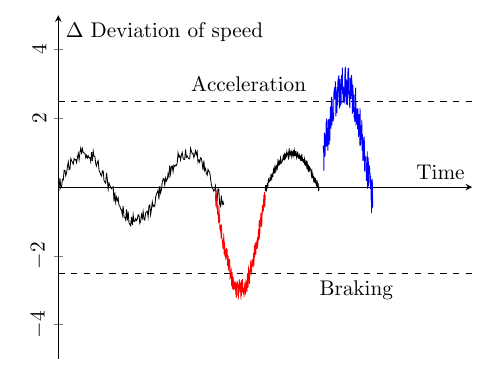
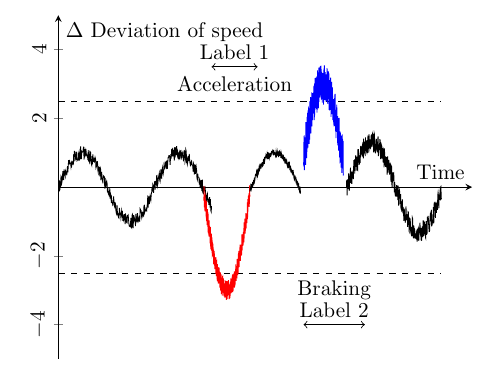
Before and after one commit to Slmaking/Labelling-time-series-data, a LaTeX document (signal.tex): part of the page, cut so that both start at the same text. Compiled offline with pdfLaTeX.

Commit message:
Update signal.tex

```diff
--- a/signal.tex
+++ b/signal.tex
@@ -11,7 +11,7 @@
     ymin=-5, % Adjusted for potential noise
     ymax=5,  % Adjusted for potential noise
     xmin=0,
-    xmax=25, % Extended time
+    xmax=27, % Extended time
     axis lines=middle,
     xtick=\empty,
     ],
@@ -20,10 +20,16 @@
 \addplot[dashed, domain=0:25] {-2.5};
 
 % Signal with noise: Modified to be continuous and longer
-\addplot[color=black, domain=0:10, samples=200] {sin(deg(x)) + 0.2*rand}; % Regular signal with noise
-\addplot[color=red, domain=9.5:12.5, samples=200] {3*sin(deg(x)) + 0.3*rand}; % Signal above 2.5 threshold with noise labeled as Layer 1
+\addplot[color=black, domain=0:10, samples=400] {sin(deg(x)) + 0.2*rand}; % Regular signal with noise
+\addplot[color=red, domain=9.5:12.5, samples=400] {3*sin(deg(x)) + 0.3*rand}; % Signal above 2.5 threshold with noise labeled as Layer 1
 \addplot[color=black, domain=12.5:15.8, samples=200] {sin(deg(x)) + 0.1*rand}; % Regular signal with noise
-\addplot[color=blue, domain=16:19, samples=200] {-3*sin(deg(x)) + 0.6*rand}; % Signal below -2.5 threshold with noise labeled as Layer 2
+\addplot[color=blue, domain=16:18.6, samples=360] {-3*sin(deg(x)) + 0.6*rand}; % Signal below -2.5 threshold with noise labeled as Layer 2
+\addplot[color=black, domain=18.8:25, samples=400] {1.3*sin(deg(x)) + 0.3*rand}; % Regular signal with noise
+
+% Horizontal arrows with labels
+\draw[<->] (axis cs: 10,3.5) -- (axis cs: 13,3.5) node[midway,above] {Label 1};
+\draw[<->] (axis cs: 16,-4) -- (axis cs: 20,-4) node[midway,above] {Label 2};
+
 
 % Annotations
 \node at (axis cs: 11.5,3) {Acceleration};
```
